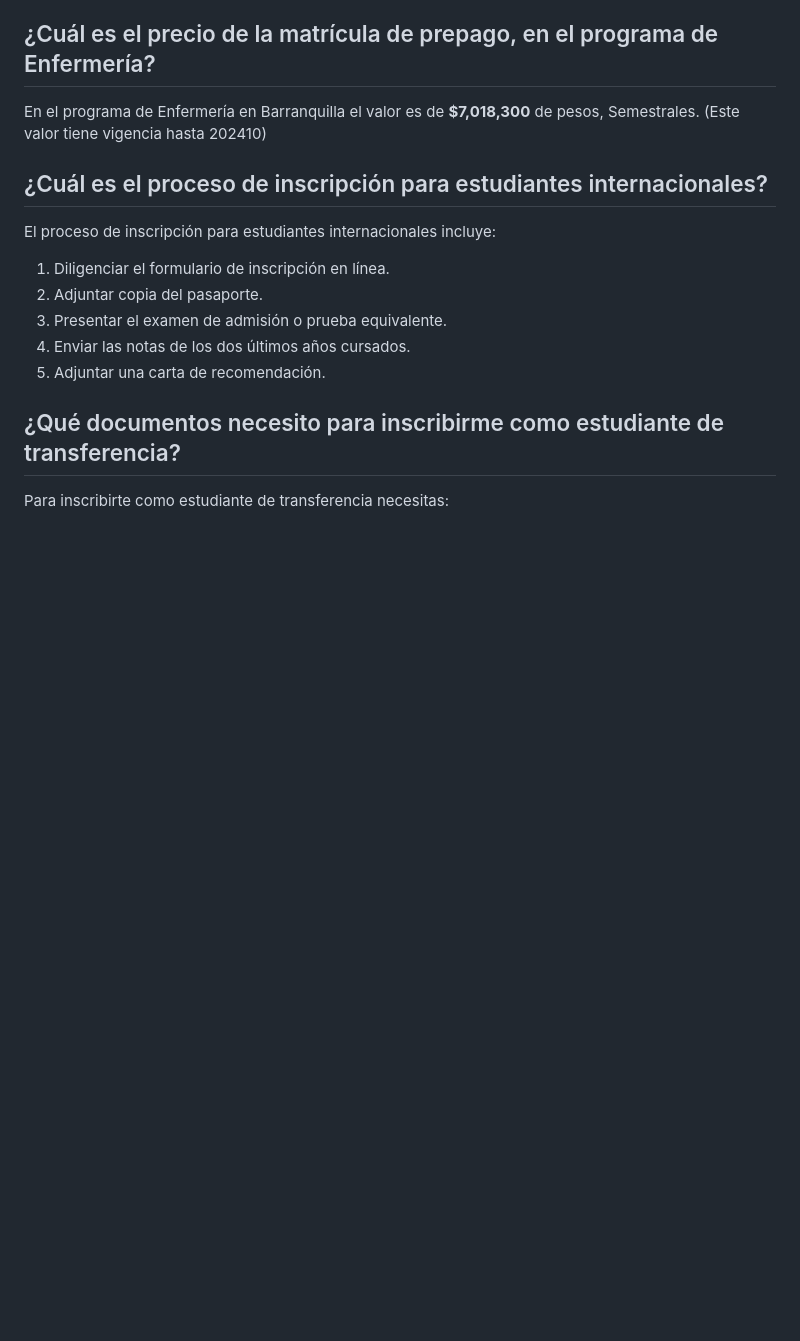
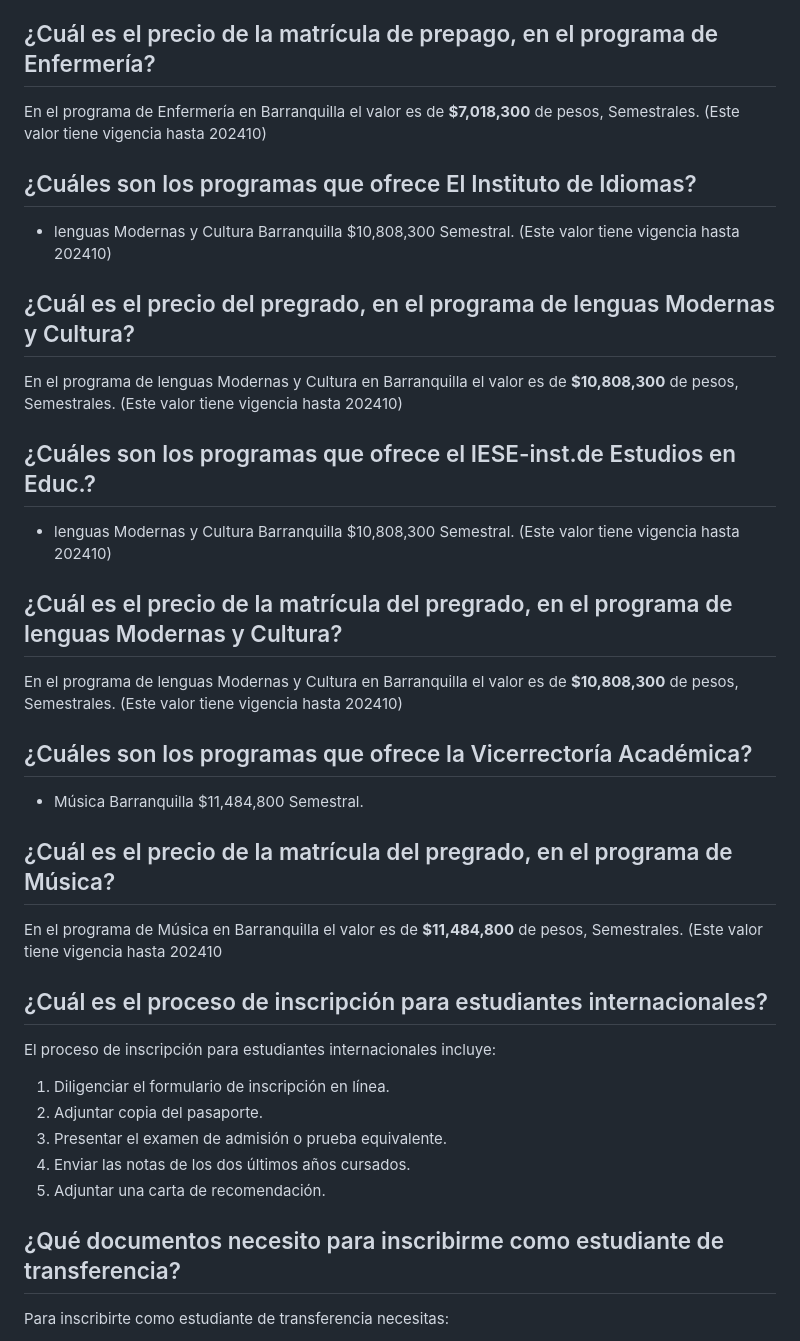
Before and after one commit to Laureano55/ChatBot-HackatonIA, a Markdown page: MatriculaUN_data.md, the part around the change. Drawn GitHub-style; blank space fills up the shorter version.

```diff
--- a/MatriculaUN_data.md
+++ b/MatriculaUN_data.md
@@ -179,6 +179,33 @@ En el programa de Medicina	en Barranquilla el valor es de	**$24,113,300** en pes
 ## ¿Cuál es el precio de la matrícula de prepago, en el programa de Enfermería?
 En el programa de Enfermería	en Barranquilla el valor es de	**$7,018,300** de pesos,	Semestrales.
 (Este valor tiene vigencia hasta 202410)
+
+## ¿Cuáles son los programas que ofrece El Instituto de Idiomas?
+- lenguas Modernas y Cultura	Barranquilla	$10,808,300	Semestral.
+(Este valor tiene vigencia hasta 202410)
+
+## ¿Cuál es el precio del pregrado, en el programa de lenguas Modernas y Cultura?
+En el programa de lenguas Modernas y Cultura en	Barranquilla el valor es de	**$10,808,300** de pesos,	Semestrales.
+(Este valor tiene vigencia hasta 202410)
+
+## ¿Cuáles son los programas que ofrece el IESE-inst.de Estudios en Educ.?
+- lenguas Modernas y Cultura	Barranquilla	$10,808,300	Semestral.
+(Este valor tiene vigencia hasta 202410)
+
+## ¿Cuál es el precio de la matrícula del pregrado, en el programa de lenguas Modernas y Cultura?
+En el programa de lenguas Modernas y Cultura	en Barranquilla el valor es de	**$10,808,300** de pesos,	Semestrales.
+(Este valor tiene vigencia hasta 202410)
+
+## ¿Cuáles son los programas que ofrece la Vicerrectoría Académica?
+- Música	Barranquilla	$11,484,800	Semestral.
+## ¿Cuál es el precio de la matrícula del pregrado, en el programa de Música?
+En el programa de Música	en Barranquilla el valor es de	**$11,484,800** de pesos,	Semestrales.
+(Este valor tiene vigencia hasta 202410
+
+
+
+
+
 
 
 
```
